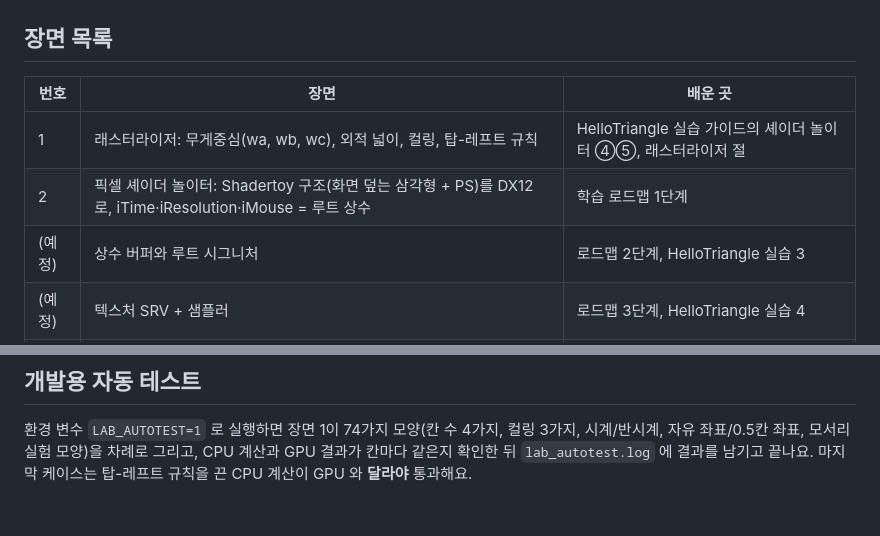
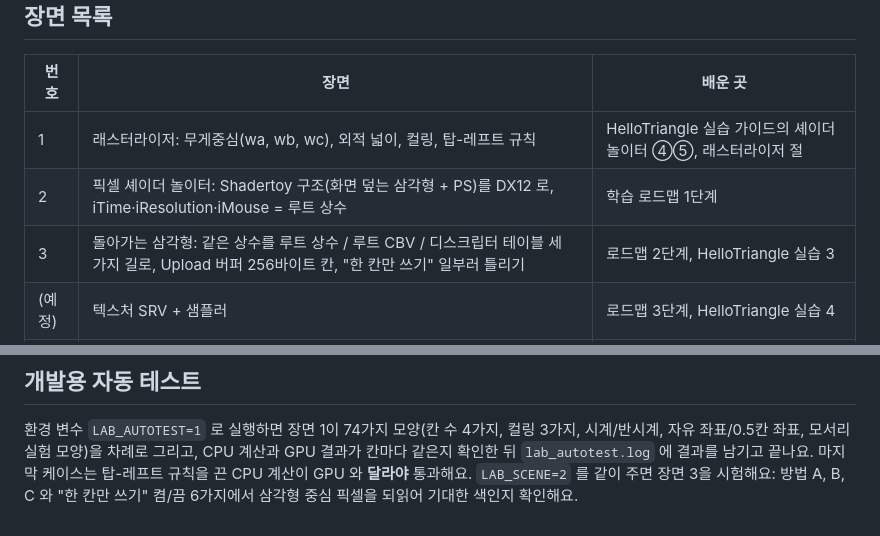
Before and after one commit to wjrm600/dx12-study, a Markdown page: lab/README.md, 2 parts joined by grey strips. Rendered like a GitHub page.

```diff
--- a/lab/README.md
+++ b/lab/README.md
@@ -37,7 +37,7 @@
 |---|---|---|
 | 1 | 래스터라이저: 무게중심(wa, wb, wc), 외적 넓이, 컬링, 탑-레프트 규칙 | HelloTriangle 실습 가이드의 셰이더 놀이터 ④⑤, 래스터라이저 절 |
 | 2 | 픽셀 셰이더 놀이터: Shadertoy 구조(화면 덮는 삼각형 + PS)를 DX12 로, iTime·iResolution·iMouse = 루트 상수 | 학습 로드맵 1단계 |
-| (예정) | 상수 버퍼와 루트 시그니처 | 로드맵 2단계, HelloTriangle 실습 3 |
+| 3 | 돌아가는 삼각형: 같은 상수를 루트 상수 / 루트 CBV / 디스크립터 테이블 세 가지 길로, Upload 버퍼 256바이트 칸, "한 칸만 쓰기" 일부러 틀리기 | 로드맵 2단계, HelloTriangle 실습 3 |
 | (예정) | 텍스처 SRV + 샘플러 | 로드맵 3단계, HelloTriangle 실습 4 |
 | (예정) | 큐브와 깊이 버퍼 | 로드맵 4단계, HelloTriangle 실습 5 |
 
@@ -158,3 +187,4 @@ lab/
 환경 변수 `LAB_AUTOTEST=1` 로 실행하면 장면 1이 74가지 모양(칸 수 4가지, 컬링 3가지, 시계/반시계, 자유 좌표/0.5칸 좌표,
 모서리 실험 모양)을 차례로 그리고, CPU 계산과 GPU 결과가 칸마다 같은지 확인한 뒤 `lab_autotest.log` 에 결과를 남기고 끝나요.
 마지막 케이스는 탑-레프트 규칙을 끈 CPU 계산이 GPU 와 **달라야** 통과해요.
+`LAB_SCENE=2` 를 같이 주면 장면 3을 시험해요: 방법 A, B, C 와 "한 칸만 쓰기" 켬/끔 6가지에서 삼각형 중심 픽셀을 되읽어 기대한 색인지 확인해요.
```
Also changed, not shown: other parts of lab/README.md (+29 -0 lines), lab/docs/scene3-spin.png (added), 5 other files.
